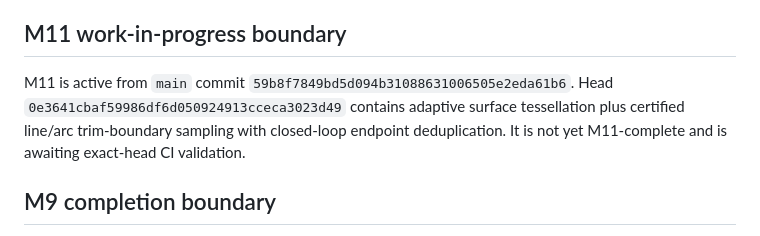
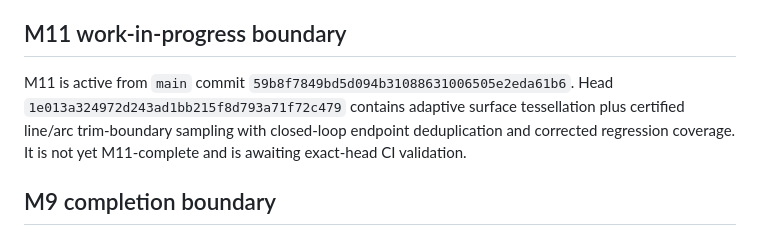
Before and after one commit to shennagyp-netizen/UMLCAD.V.7, a Markdown page: docs/CONTINUATION_HANDOFF.md, the part around the change. GitHub-like rendering.

Commit message:
docs: update M11 handoff after trim test correction

```diff
--- a/docs/CONTINUATION_HANDOFF.md
+++ b/docs/CONTINUATION_HANDOFF.md
@@ -109,7 +109,7 @@ The comprehensive E2E gate exercises the repository's Rust, typed API, .NET, bla
 
 ## M11 work-in-progress boundary
 
-M11 is active from `main` commit `59b8f7849bd5d094b31088631006505e2eda61b6`. Head `0e3641cbaf59986df6d050924913cceca3023d49` contains adaptive surface tessellation plus certified line/arc trim-boundary sampling with closed-loop endpoint deduplication. It is not yet M11-complete and is awaiting exact-head CI validation.
+M11 is active from `main` commit `59b8f7849bd5d094b31088631006505e2eda61b6`. Head `1e013a324972d243ad1bb215f8d793a71f72c479` contains adaptive surface tessellation plus certified line/arc trim-boundary sampling with closed-loop endpoint deduplication and corrected regression coverage. It is not yet M11-complete and is awaiting exact-head CI validation.
 
 ## M9 completion boundary
 
```
